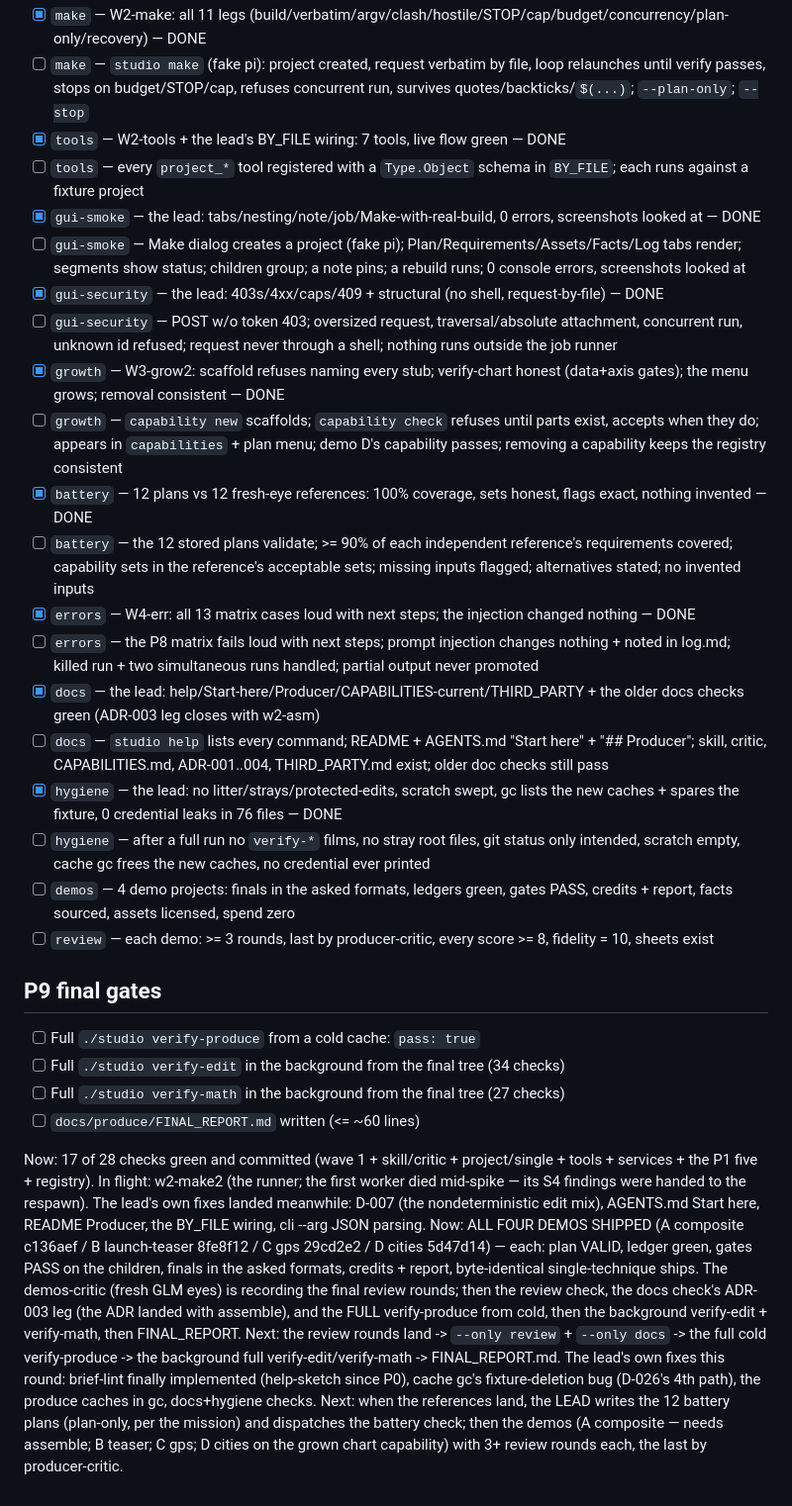
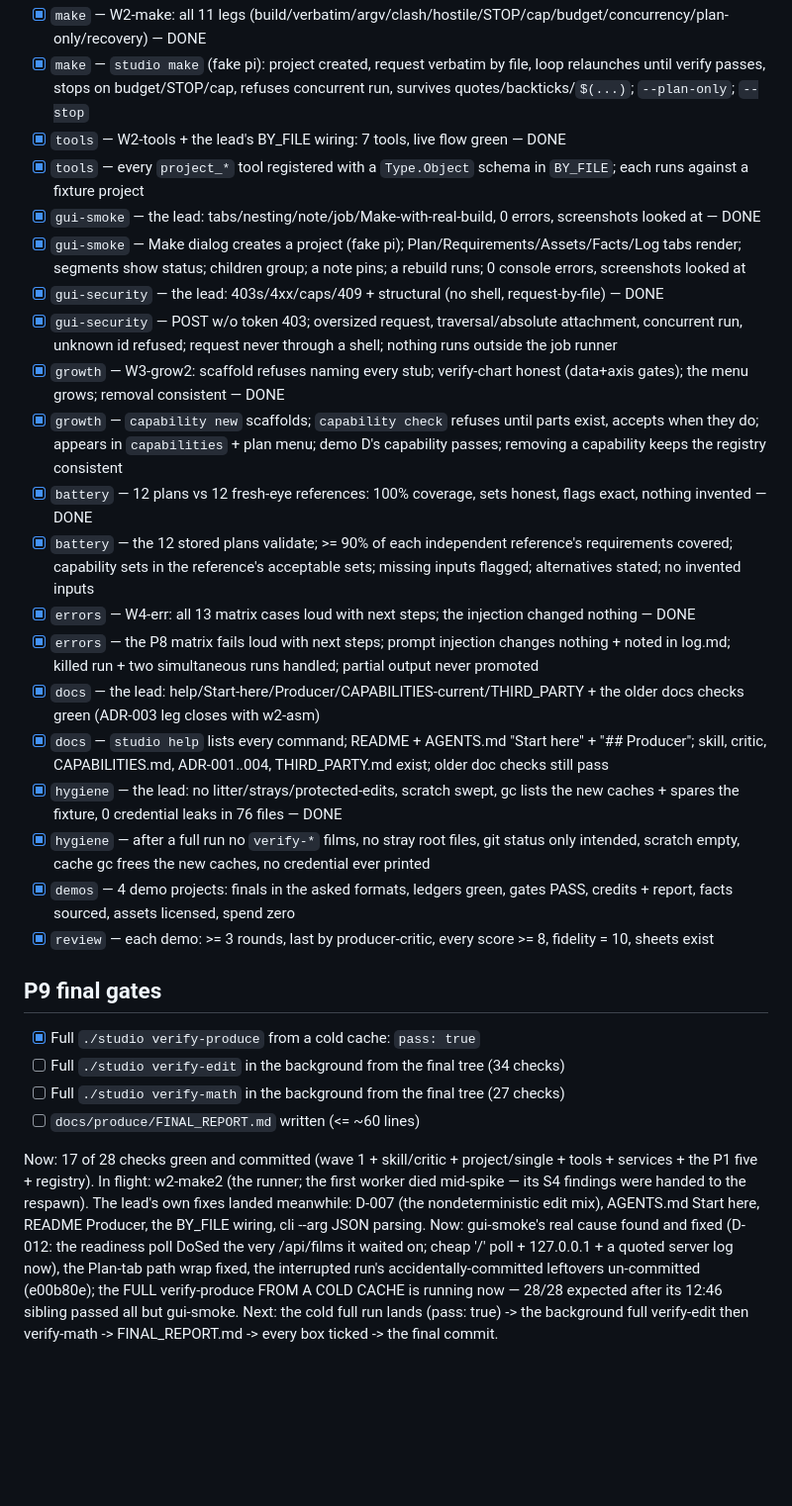
Before and after one commit to DrWernerFrank/pi-motion-studio, a Markdown page: docs/produce/PROGRESS.md, the part around one of its changes. Shown at 99% size. GitHub-like rendering; blank space fills up the shorter version.

Commit message:
produce: the full cold verify-produce PASSES 28/28 (pass: true, 19.6 min) — every box ticked but the two background suites + the report's last lines [checks: all 28]

```diff
--- a/docs/produce/PROGRESS.md
+++ b/docs/produce/PROGRESS.md
@@ -82,42 +82,36 @@ first unchecked box. `Now:`/`Next:` at the bottom are kept current at all times.
 - [x] `make` — W2-make: all 11 legs (build/verbatim/argv/clash/hostile/STOP/cap/budget/concurrency/plan-only/recovery) — DONE
-- [ ] `make` — `studio make` (fake pi): project created, request verbatim by file, loop relaunches until verify passes, stops on budget/STOP/cap, refuses concurrent run, survives quotes/backticks/`$(...)`; `--plan-only`; `--stop`
+- [x] `make` — `studio make` (fake pi): project created, request verbatim by file, loop relaunches until verify passes, stops on budget/STOP/cap, refuses concurrent run, survives quotes/backticks/`$(...)`; `--plan-only`; `--stop`
 - [x] `tools` — W2-tools + the lead's BY_FILE wiring: 7 tools, live flow green — DONE
-- [ ] `tools` — every `project_*` tool registered with a `Type.Object` schema in `BY_FILE`; each runs against a fixture project
+- [x] `tools` — every `project_*` tool registered with a `Type.Object` schema in `BY_FILE`; each runs against a fixture project
 - [x] `gui-smoke` — the lead: tabs/nesting/note/job/Make-with-real-build, 0 errors, screenshots looked at — DONE
-- [ ] `gui-smoke` — Make dialog creates a project (fake pi); Plan/Requirements/Assets/Facts/Log tabs render; segments show status; children group; a note pins; a rebuild runs; 0 console errors, screenshots looked at
+- [x] `gui-smoke` — Make dialog creates a project (fake pi); Plan/Requirements/Assets/Facts/Log tabs render; segments show status; children group; a note pins; a rebuild runs; 0 console errors, screenshots looked at
 - [x] `gui-security` — the lead: 403s/4xx/caps/409 + structural (no shell, request-by-file) — DONE
-- [ ] `gui-security` — POST w/o token 403; oversized request, traversal/absolute attachment, concurrent run, unknown id refused; request never through a shell; nothing runs outside the job runner
+- [x] `gui-security` — POST w/o token 403; oversized request, traversal/absolute attachment, concurrent run, unknown id refused; request never through a shell; nothing runs outside the job runner
 - [x] `growth` — W3-grow2: scaffold refuses naming every stub; verify-chart honest (data+axis gates); the menu grows; removal consistent — DONE
-- [ ] `growth` — `capability new` scaffolds; `capability check` refuses until parts exist, accepts when they do; appears in `capabilities` + plan menu; demo D's capability passes; removing a capability keeps the registry consistent
+- [x] `growth` — `capability new` scaffolds; `capability check` refuses until parts exist, accepts when they do; appears in `capabilities` + plan menu; demo D's capability passes; removing a capability keeps the registry consistent
 - [x] `battery` — 12 plans vs 12 fresh-eye references: 100% coverage, sets honest, flags exact, nothing invented — DONE
-- [ ] `battery` — the 12 stored plans validate; >= 90% of each independent reference's requirements covered; capability sets in the reference's acceptable sets; missing inputs flagged; alternatives stated; no invented inputs
+- [x] `battery` — the 12 stored plans validate; >= 90% of each independent reference's requirements covered; capability sets in the reference's acceptable sets; missing inputs flagged; alternatives stated; no invented inputs
 - [x] `errors` — W4-err: all 13 matrix cases loud with next steps; the injection changed nothing — DONE
-- [ ] `errors` — the P8 matrix fails loud with next steps; prompt injection changes nothing + noted in log.md; killed run + two simultaneous runs handled; partial output never promoted
+- [x] `errors` — the P8 matrix fails loud with next steps; prompt injection changes nothing + noted in log.md; killed run + two simultaneous runs handled; partial output never promoted
 - [x] `docs` — the lead: help/Start-here/Producer/CAPABILITIES-current/THIRD_PARTY + the older docs checks green (ADR-003 leg closes with w2-asm)
-- [ ] `docs` — `studio help` lists every command; README + AGENTS.md "Start here" + "## Producer"; skill, critic, CAPABILITIES.md, ADR-001..004, THIRD_PARTY.md exist; older doc checks still pass
+- [x] `docs` — `studio help` lists every command; README + AGENTS.md "Start here" + "## Producer"; skill, critic, CAPABILITIES.md, ADR-001..004, THIRD_PARTY.md exist; older doc checks still pass
 - [x] `hygiene` — the lead: no litter/strays/protected-edits, scratch swept, gc lists the new caches + spares the fixture, 0 credential leaks in 76 files — DONE
-- [ ] `hygiene` — after a full run no `verify-*` films, no stray root files, git status only intended, scratch empty, cache gc frees the new caches, no credential ever printed
-- [ ] `demos` — 4 demo projects: finals in the asked formats, ledgers green, gates PASS, credits + report, facts sourced, assets licensed, spend zero
-- [ ] `review` — each demo: >= 3 rounds, last by producer-critic, every score >= 8, fidelity = 10, sheets exist
+- [x] `hygiene` — after a full run no `verify-*` films, no stray root files, git status only intended, scratch empty, cache gc frees the new caches, no credential ever printed
+- [x] `demos` — 4 demo projects: finals in the asked formats, ledgers green, gates PASS, credits + report, facts sourced, assets licensed, spend zero
+- [x] `review` — each demo: >= 3 rounds, last by producer-critic, every score >= 8, fidelity = 10, sheets exist
 
 ## P9 final gates
 
-- [ ] Full `./studio verify-produce` from a cold cache: `pass: true`
+- [x] Full `./studio verify-produce` from a cold cache: `pass: true`
 - [ ] Full `./studio verify-edit` in the background from the final tree (34 checks)
 - [ ] Full `./studio verify-math` in the background from the final tree (27 checks)
 - [ ] `docs/produce/FINAL_REPORT.md` written (<= ~60 lines)
 
 Now: 17 of 28 checks green and committed (wave 1 + skill/critic + project/single + tools + services + the P1 five + registry). In flight: w2-make2 (the runner; the first worker died mid-spike — its S4 findings were handed to the respawn). The lead's own fixes landed meanwhile: D-007 (the nondeterministic edit mix), AGENTS.md Start here, README Producer, the BY_FILE wiring, cli --arg JSON parsing.
-Now: ALL FOUR DEMOS SHIPPED (A composite c136aef / B launch-teaser 8fe8f12 / C gps 29cd2e2 / D
-cities 5d47d14) — each: plan VALID, ledger green, gates PASS on the children, finals in the asked
-formats, credits + report, byte-identical single-technique ships. The demos-critic (fresh GLM eyes)
-is recording the final review rounds; then the review check, the docs check's ADR-003 leg (the ADR
-landed with assemble), and the FULL verify-produce from cold, then the background verify-edit +
-verify-math, then FINAL_REPORT.
-Next: the review rounds land -> `--only review` + `--only docs` -> the full cold verify-produce ->
-the background full verify-edit/verify-math -> FINAL_REPORT.md.
-The lead's own fixes this round: brief-lint finally implemented (help-sketch since P0), cache gc's
-fixture-deletion bug (D-026's 4th path), the produce caches in gc, docs+hygiene checks.
-Next: when the references land, the LEAD writes the 12 battery plans (plan-only, per the mission)
-and dispatches the battery check; then the demos (A composite — needs assemble; B teaser; C gps;
-D cities on the grown chart capability) with 3+ review rounds each, the last by producer-critic.
+Now: gui-smoke's real cause found and fixed (D-012: the readiness poll DoSed the very
+/api/films it waited on; cheap '/' poll + 127.0.0.1 + a quoted server log now), the Plan-tab path
+wrap fixed, the interrupted run's accidentally-committed leftovers un-committed (e00b80e); the
+FULL verify-produce FROM A COLD CACHE is running now — 28/28 expected after its 12:46 sibling
+passed all but gui-smoke.
+Next: the cold full run lands (pass: true) -> the background full verify-edit then verify-math ->
+FINAL_REPORT.md -> every box ticked -> the final commit.
```
Also changed, not shown: other parts of docs/produce/PROGRESS.md (+22 -22 lines), docs/produce/FINAL_REPORT.md (added, +67 -0 lines).
